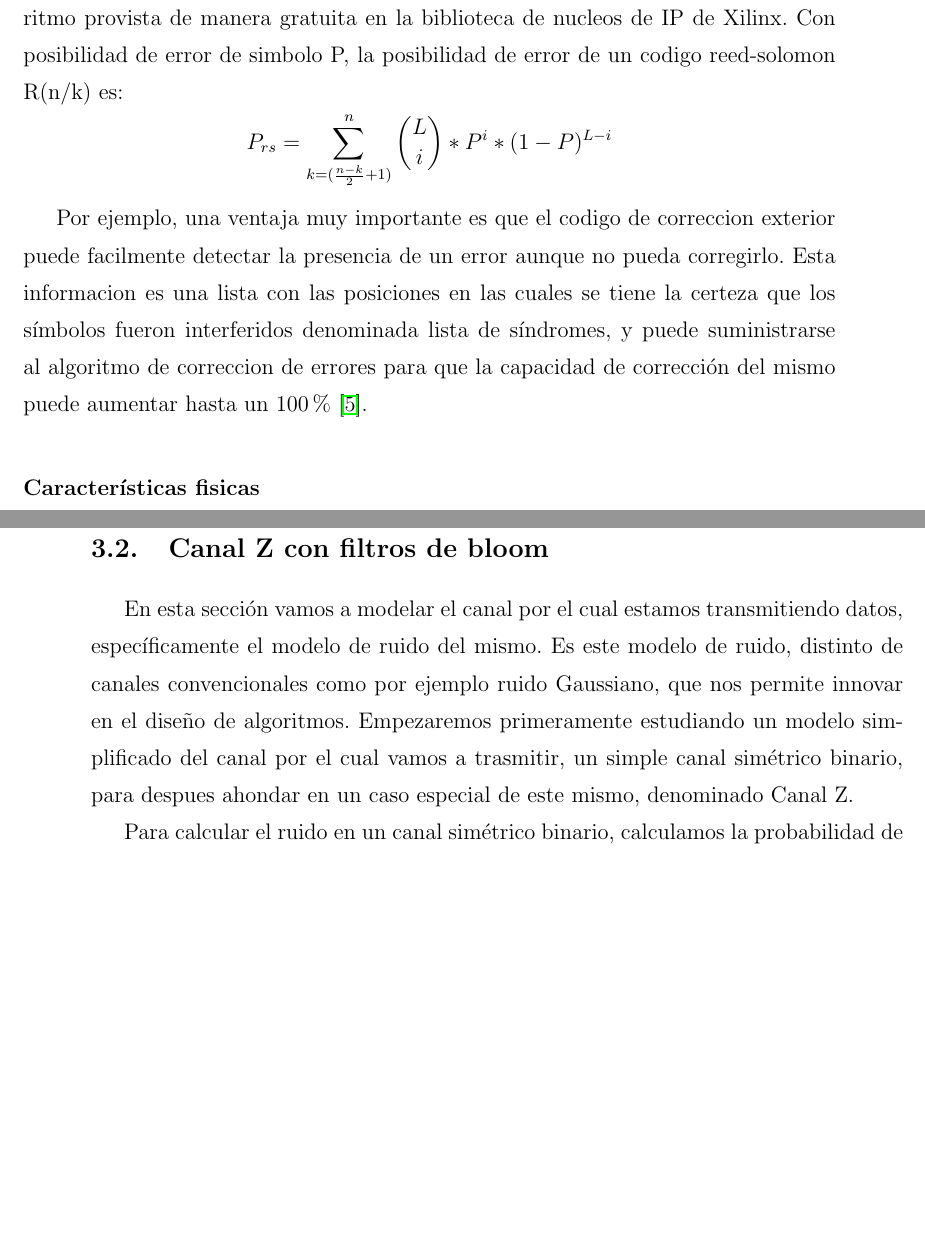
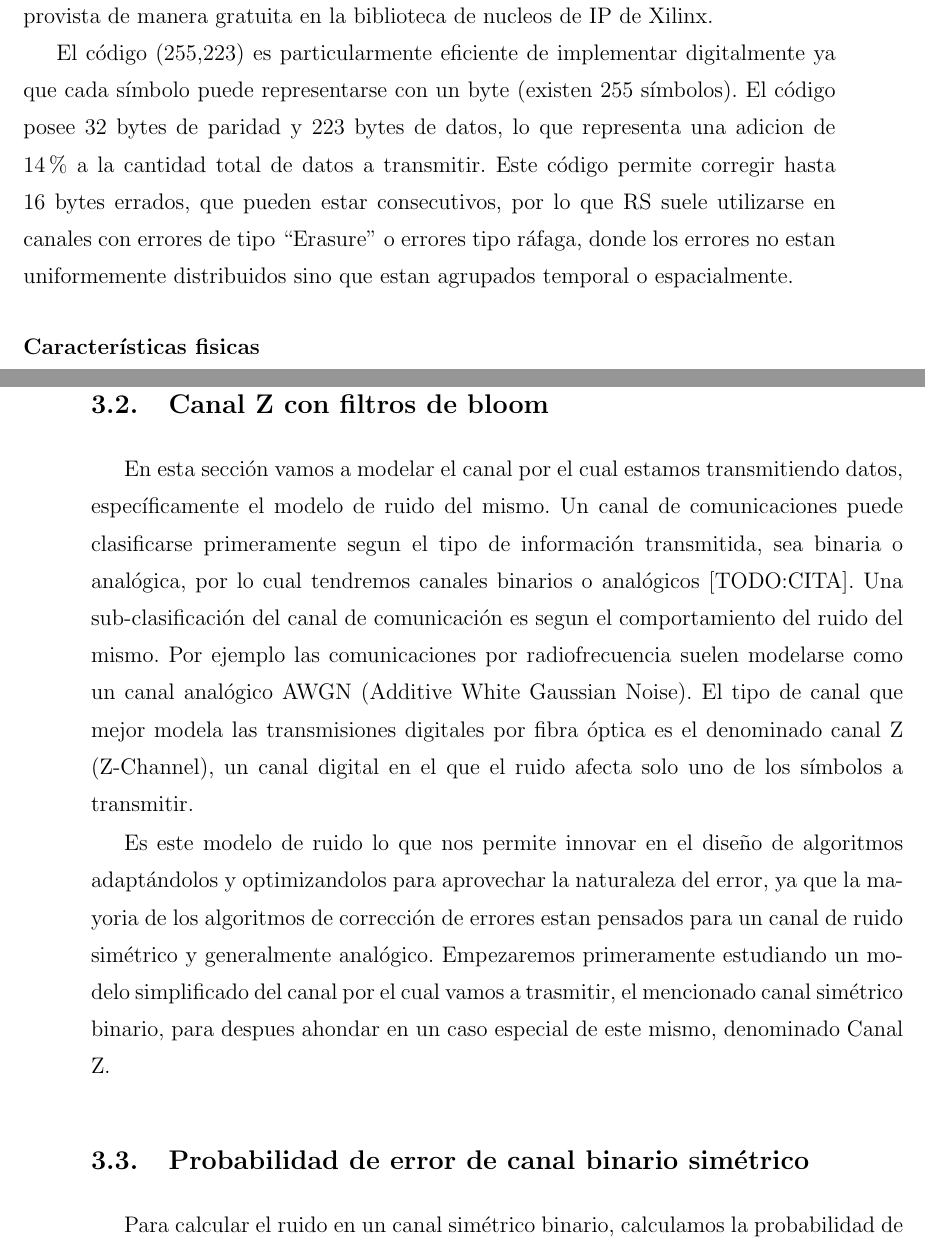
Before and after one commit to ortegaalfredo/tesis-phd, a LaTeX thesis (tesis-book.tex, which reads Chapters/Chapter03.tex): two parts of pages 33 and 36 of 66, joined at a grey line, cut so that both start at the same text, the shorter picture padded with empty space. Compiled offline with pdfLaTeX.

Commit message:
Empezado canal binario y canal z

```diff
--- a/Chapters/Chapter03.tex
+++ b/Chapters/Chapter03.tex
@@ -42,10 +42,12 @@ Existen dos problemas con este algoritmo:
 Ambos problemas se solucionan seleccionando parametros de Reed-Solomon con un menor tamaño de bloque, o un algoritmo similar con menor tamaño de bloque tal como BCH. El problema en este caso es encontrar implementaciones eficientes de los decodificadores ya que no son algoritmos muy utilizados, por lo que la seleccion final fue el estandard Reed-Solomon (255, 223).
 
 Para la simulación numérica por software se utilizó la biblioteca libfec de Phil Karn~\cite{libfec}. Para la implementacion en FPGA se utilizo la implementacion del algoritmo provista de manera gratuita en la biblioteca de nucleos de IP de Xilinx.
-Con posibilidad de error de simbolo P, la posibilidad de error de un codigo reed-solomon R(n/k) es:
-$$P_{rs}= \sum_{k=(\frac{n-k}{2}+1)}^{n} \binom{L}{i} * P^{i} * (1-P)^{L-i} $$
 
-Por ejemplo, una ventaja muy importante es que el codigo de correccion exterior puede facilmente detectar la presencia de un error aunque no pueda corregirlo. Esta informacion es una lista con las posiciones en las cuales se tiene la certeza que los símbolos fueron interferidos denominada lista de síndromes, y puede suministrarse al algoritmo de correccion de errores para que la capacidad de corrección del mismo puede aumentar hasta un 100\%~\cite{Moon:05}.
+%Con posibilidad de error de simbolo P, la posibilidad de error de un codigo reed-solomon R(n/k) es:
+%$$P_{rs}= \sum_{k=(\frac{n-k}{2}+1)}^{n} \binom{L}{i} * P^{i} * (1-P)^{L-i} $$
+El código (255,223) es particularmente eficiente de implementar digitalmente ya que cada símbolo puede representarse con un byte (existen 255 símbolos). El código posee 32 bytes de paridad y 223 bytes de datos, lo que representa una adicion de 14\% a la cantidad total de datos a transmitir. Este código permite corregir hasta 16 bytes errados, que pueden estar consecutivos, por lo que RS suele utilizarse en canales con errores de tipo ``Erasure'' o errores tipo ráfaga, donde los errores no estan uniformemente distribuidos sino que estan agrupados temporal o espacialmente.
+
+%En ciertas ona ventaja muy importante es que el codigo de correccion exterior puede facilmente detectar la presencia de un error aunque no pueda corregirlo. Esta informacion es una lista con las posiciones en las cuales se tiene la certeza que los símbolos fueron interferidos denominada lista de síndromes, y puede suministrarse al algoritmo de correccion de errores para que la capacidad de corrección del mismo puede aumentar hasta un 100\%~\cite{Moon:05}.
 
 \subsubsection{Características fisicas}
 Un parámetro importante en la selección del algoritmo es la facilidad de implementación sobre hardware digital. Ciertas caracteristicas se vuelven importantes al pasar de implementaciones de software a hardware, tales como tamaño, memoria utilizada y velocidad máxima alcanzada con el hardware disponible, apuntando a que el sistema debe funcionar a tasas de gigabit.
@@ -79,8 +81,16 @@ Existen ciertas optimizaciones que podrian haberse realizado si se hubiera optad
 
 \section{Canal Z con filtros de bloom}
 
-En esta sección vamos a modelar el canal por el cual estamos transmitiendo datos, específicamente el modelo de ruido del mismo. Es este modelo de ruido, distinto de canales convencionales como por ejemplo ruido Gaussiano, que nos permite innovar en el diseño de algoritmos.
-Empezaremos primeramente estudiando un modelo simplificado del canal por el cual vamos a trasmitir, un simple canal simétrico binario, para despues ahondar en un caso especial de este mismo, denominado Canal Z.
+En esta sección vamos a modelar el canal por el cual estamos transmitiendo datos, específicamente el modelo de ruido del mismo.
+Un canal de comunicaciones puede clasificarse primeramente segun el tipo de información transmitida, sea binaria o analógica, por lo cual tendremos canales binarios o analógicos [TODO:CITA].
+Una sub-clasificación del canal de comunicación es segun el comportamiento del ruido del mismo.
+Por ejemplo las comunicaciones por radiofrecuencia suelen modelarse como un canal analógico AWGN (Additive White Gaussian Noise).
+El tipo de canal que mejor modela las transmisiones digitales por fibra óptica es el denominado canal Z (Z-Channel), un canal digital en el que el ruido afecta solo uno de los símbolos a transmitir.
+
+Es este modelo de ruido lo que nos permite innovar en el diseño de algoritmos adaptándolos y optimizandolos para aprovechar la naturaleza del error, ya que la mayoria de los algoritmos de corrección de errores estan pensados para un canal de ruido simétrico y generalmente analógico.
+Empezaremos primeramente estudiando un modelo simplificado del canal por el cual vamos a trasmitir, el mencionado canal simétrico binario, para despues ahondar en un caso especial de este mismo, denominado Canal Z.
+
+\section{Probabilidad de error de canal binario simétrico}
 \begin{figure}[t]
   \begin{center}
     \includegraphics[scale=0.43]{capacidad/canalBinario.png}
```
Also changed, not shown: notas.txt (+2 -2 lines).
